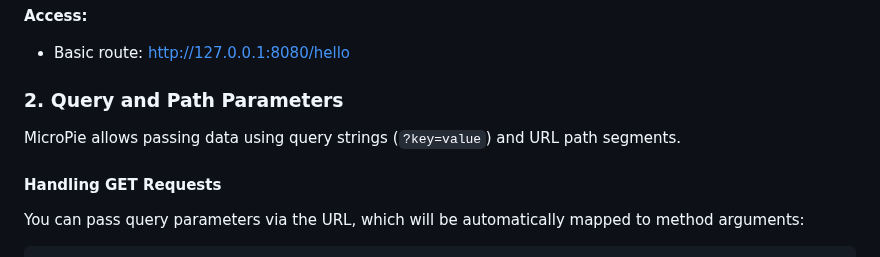
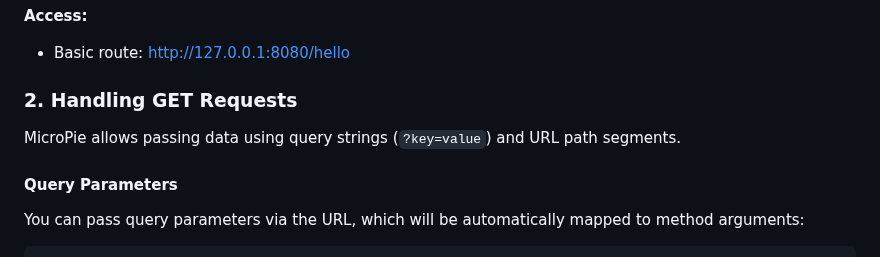
Before and after one commit to patx/micropie, a Markdown page: README.md, the part around the change. Drawn GitHub-style.

Commit message:
clarified readme further, fixed typo

```diff
--- a/README.md
+++ b/README.md
@@ -56,11 +56,11 @@ class MyApp(Server):
 **Access:**
 - Basic route: [http://127.0.0.1:8080/hello](http://127.0.0.1:8080/hello)
 
-### **2. Query and Path Parameters**
+### **2. Handling GET Requests**
 
 MicroPie allows passing data using query strings (`?key=value`) and URL path segments.
 
-#### **Handling GET Requests**
+#### **Query Parameters**
 
 You can pass query parameters via the URL, which will be automatically mapped to method arguments:
 
```
